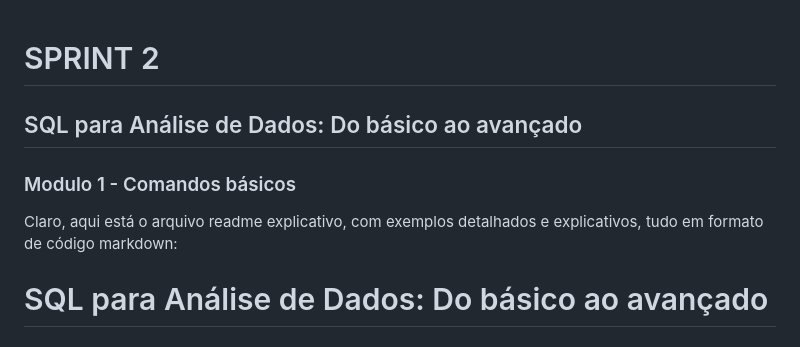
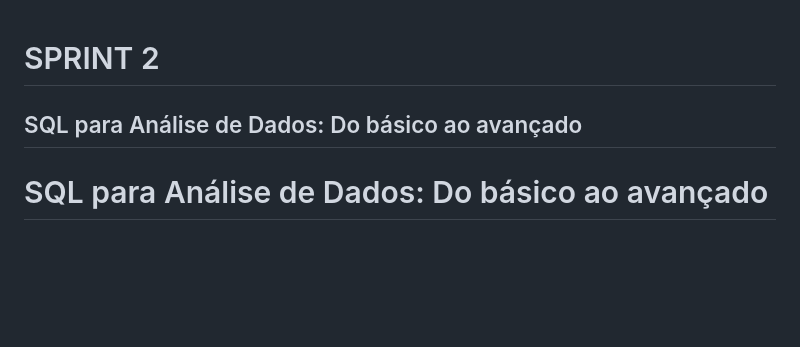
Before and after one commit to gersonpn/compass_uol, a Markdown page: Sprint_2/BANCODEDADOS.MD, the part around the change. Drawn GitHub-style; blank space fills up the shorter version.

Commit message:
atualização readme

```diff
--- a/Sprint_2/BANCODEDADOS.MD
+++ b/Sprint_2/BANCODEDADOS.MD
@@ -1,9 +1,6 @@
 # SPRINT 2
 
 ## SQL para Análise de Dados: Do básico ao avançado
-### Modulo 1 - Comandos básicos
-Claro, aqui está o arquivo readme explicativo, com exemplos detalhados e explicativos, tudo em formato de código markdown:
-
 # SQL para Análise de Dados: Do básico ao avançado
 
 ## Módulo 1 - Comandos básicos
```
